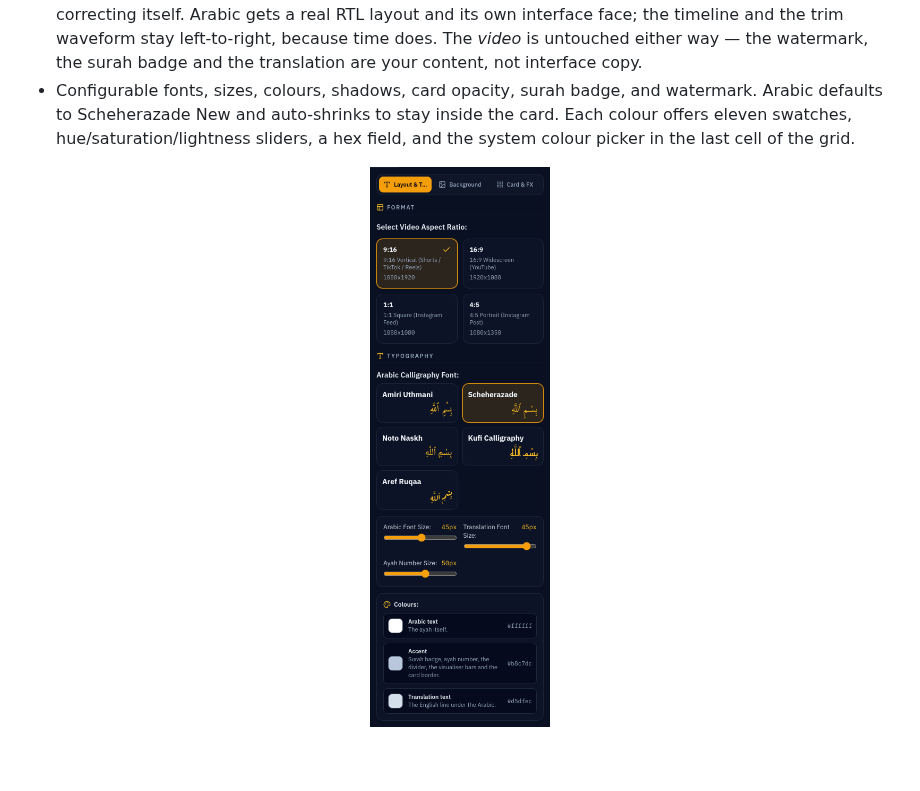
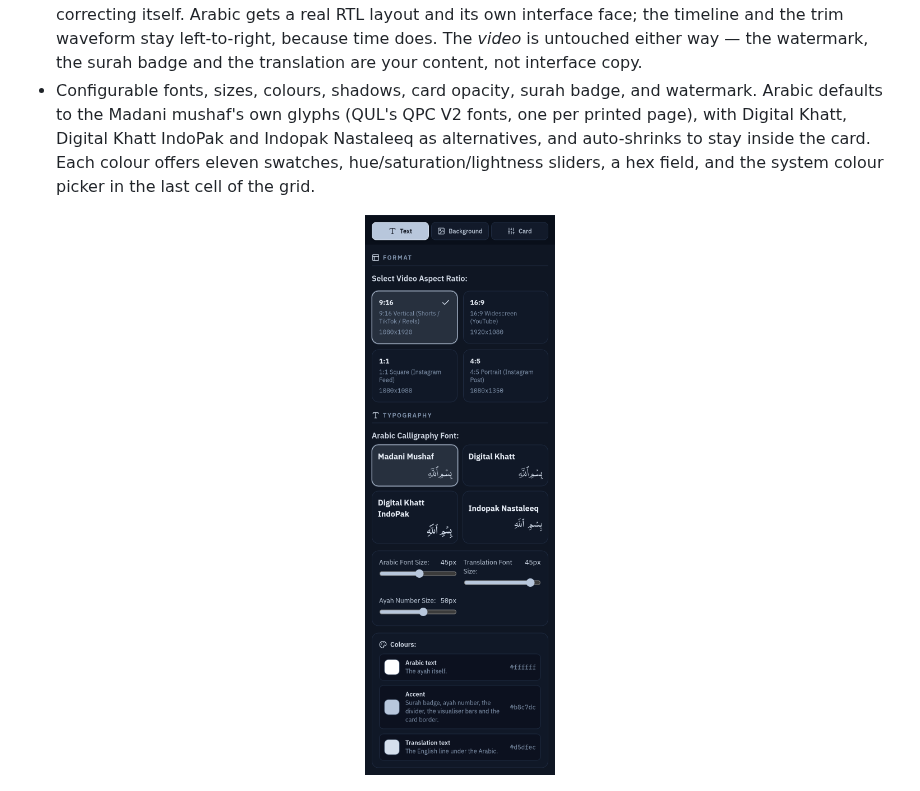
Before and after one commit to Omar-Kurdi/Quran-Clipper, a Markdown page: README.md, the part around the change. Rendered like a GitHub page; pictures changed too: docs/screenshots/QuranClipper_Layout.png; blank space fills up the shorter version.

```diff
--- a/README.md
+++ b/README.md
@@ -149,7 +149,9 @@ those are structural properties of the method, not tuning. See [docs/ALIGNMENT.m
   *video* is untouched either way — the watermark, the surah badge and the translation are your
   content, not interface copy.
 - Configurable fonts, sizes, colours, shadows, card opacity, surah badge, and watermark.
-  Arabic defaults to Scheherazade New and auto-shrinks to stay inside the card. Each colour
+  Arabic defaults to the Madani mushaf's own glyphs (QUL's QPC V2 fonts, one per printed page),
+  with Digital Khatt, Digital Khatt IndoPak and Indopak Nastaleeq as alternatives, and
+  auto-shrinks to stay inside the card. Each colour
   offers eleven swatches, hue/saturation/lightness sliders, a hex field, and the system colour
   picker in the last cell of the grid.
 <p align="center">
```
Also changed, not shown: README.ar.md (+2 -1 lines), docs/screenshots/ar/QuranClipper_Layout.png.
